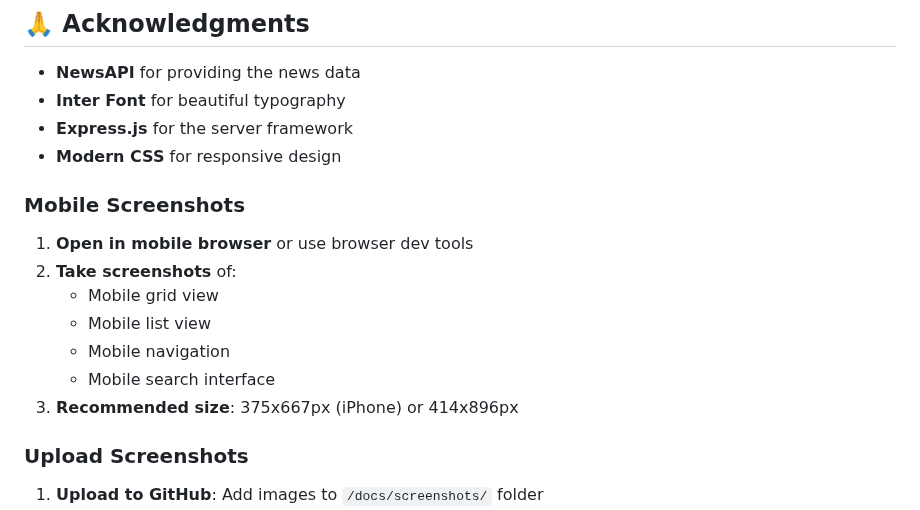
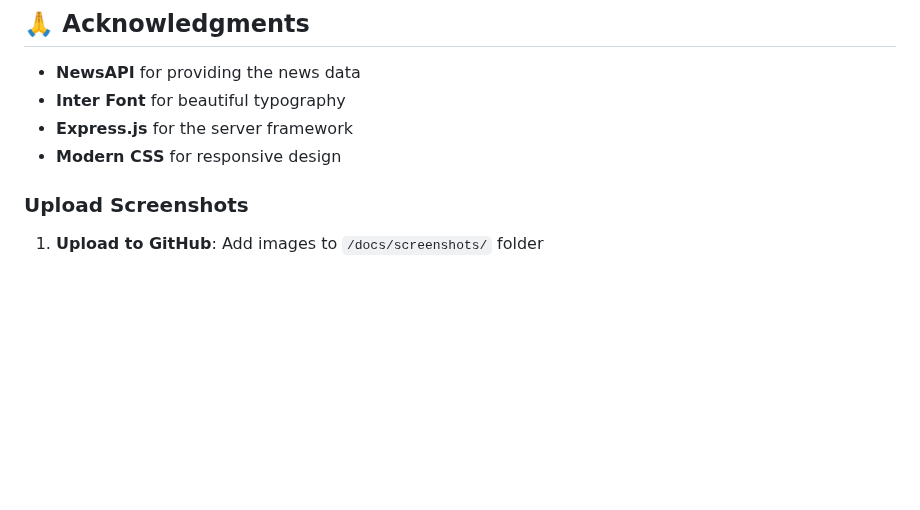
Before and after one commit to MdSaifAli063/Daily-News-Website, a Markdown page: README.md, the part around the change. Drawn GitHub-style; blank space fills up the shorter version.

```diff
--- a/README.md
+++ b/README.md
@@ -341,14 +341,7 @@ This project is licensed under the MIT License - see the [LICENSE](LICENSE) file
 
 
 
-### Mobile Screenshots
-1. **Open in mobile browser** or use browser dev tools
-2. **Take screenshots** of:
-   - Mobile grid view
-   - Mobile list view
-   - Mobile navigation
-   - Mobile search interface
-3. **Recommended size**: 375x667px (iPhone) or 414x896px
+
 
 ### Upload Screenshots
 1. **Upload to GitHub**: Add images to `/docs/screenshots/` folder
```
